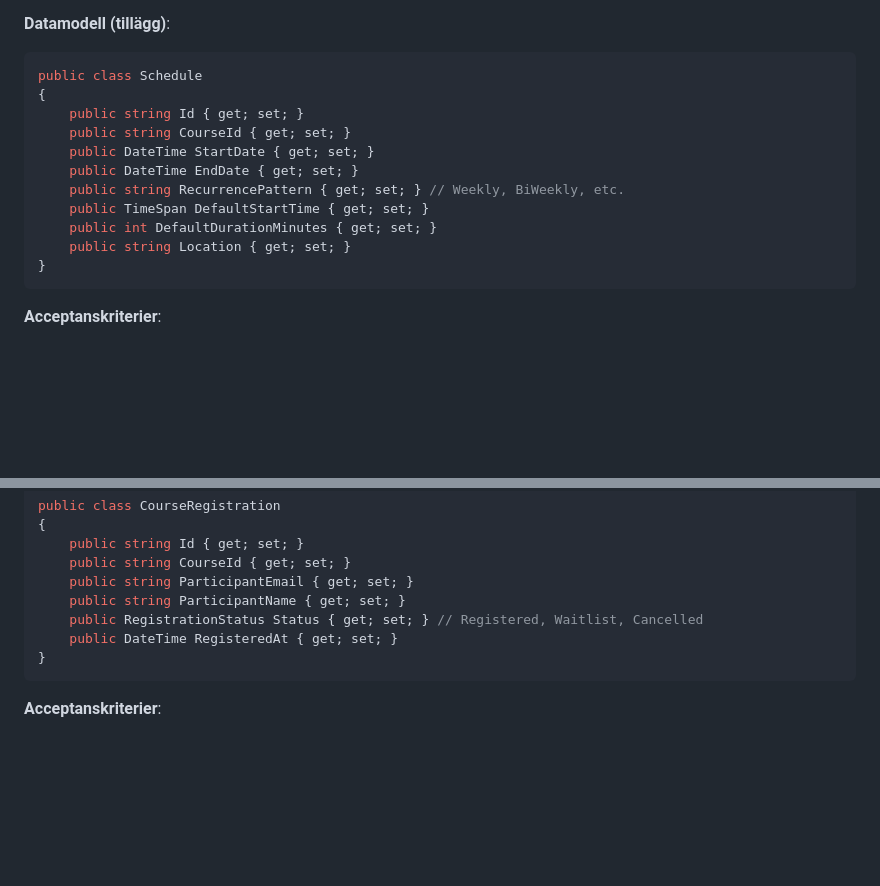
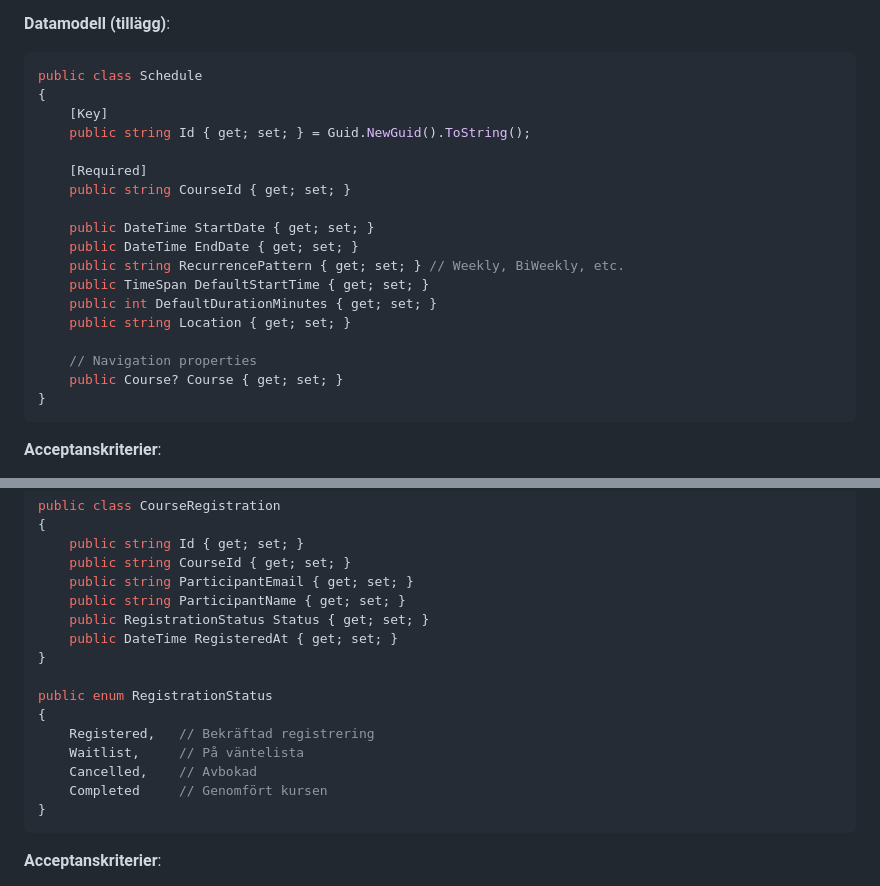
Before and after one commit to pownas/DanceCourseCreator, a Markdown page: docs/Systemoversyn.md, 2 parts joined by grey strips. Rendered like a GitHub page; blank space fills up the shorter version.

Commit message:
Address code review feedback: add RegistrationStatus enum and improve Schedule class
Co-authored-by: pownas <47676607+pownas@users.noreply.github.com>

````diff
--- a/docs/Systemoversyn.md
+++ b/docs/Systemoversyn.md
@@ -231,14 +231,21 @@ Följande funktioner efterfrågas i issue men saknas helt i nuvarande kravspecif
 ```csharp
 public class Schedule
 {
-    public string Id { get; set; }
+    [Key]
+    public string Id { get; set; } = Guid.NewGuid().ToString();
+
+    [Required]
     public string CourseId { get; set; }
+
     public DateTime StartDate { get; set; }
     public DateTime EndDate { get; set; }
     public string RecurrencePattern { get; set; } // Weekly, BiWeekly, etc.
     public TimeSpan DefaultStartTime { get; set; }
     public int DefaultDurationMinutes { get; set; }
     public string Location { get; set; }
+
+    // Navigation properties
+    public Course? Course { get; set; }
 }
 ```
 
@@ -301,8 +308,16 @@ public class CourseRegistration
     public string CourseId { get; set; }
     public string ParticipantEmail { get; set; }
     public string ParticipantName { get; set; }
-    public RegistrationStatus Status { get; set; } // Registered, Waitlist, Cancelled
+    public RegistrationStatus Status { get; set; }
     public DateTime RegisteredAt { get; set; }
+}
+
+public enum RegistrationStatus
+{
+    Registered,   // Bekräftad registrering
+    Waitlist,     // På väntelista
+    Cancelled,    // Avbokad
+    Completed     // Genomfört kursen
 }
 ```
 
````
